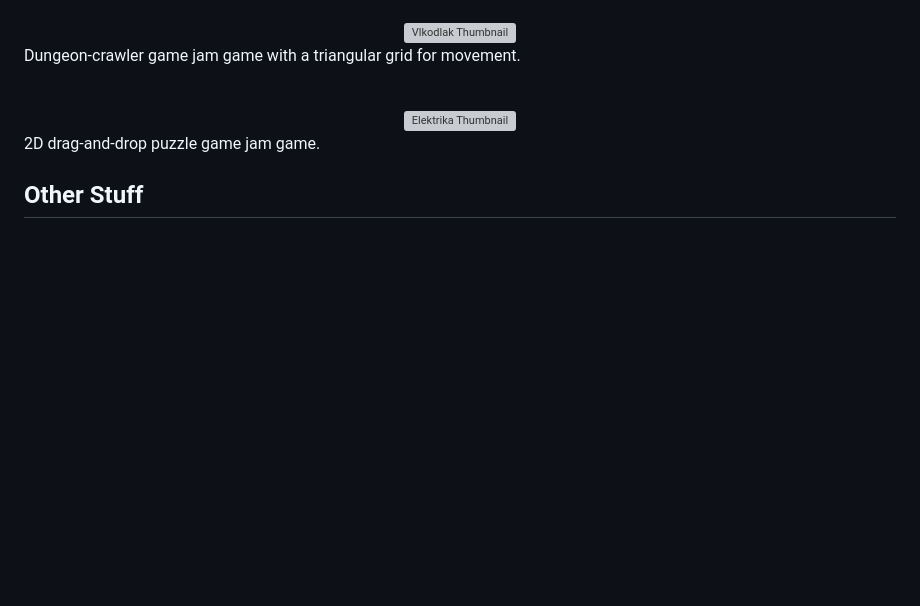
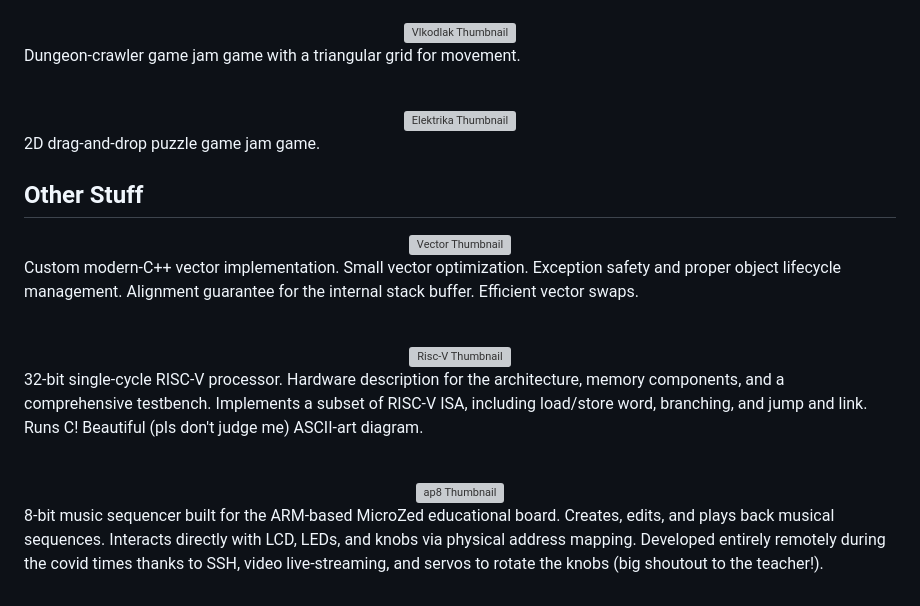
Before and after one commit to profojak/very-temporary-project-showcase, a Markdown page: .github/README.md, the part around the change. GitHub-like rendering; blank space fills up the shorter version; grey boxes are pictures that could not be loaded.

Commit message:
📋 Update README with other stuff

```diff
--- a/.github/README.md
+++ b/.github/README.md
@@ -179,4 +179,41 @@ Dungeon-crawler game jam game with a triangular grid for movement.
 
 ## Other Stuff
 
+<div align="center">
+  <a href="/others/Vector/">
+    <img src="/others/Vector/images/thumbnail.png" alt="Vector Thumbnail">
+  </a>
+</div>
+
+Custom modern-C++ vector implementation.
+Small vector optimization.
+Exception safety and proper object lifecycle management.
+Alignment guarantee for the internal stack buffer.
+Efficient vector swaps.
+
+<br>
+<div align="center">
+  <a href="/others/Risc-V/">
+    <img src="/others/Risc-V/images/thumbnail.png" alt="Risc-V Thumbnail">
+  </a>
+</div>
+
+32-bit single-cycle RISC-V processor.
+Hardware description for the architecture, memory components, and a comprehensive testbench.
+Implements a subset of RISC-V ISA, including load/store word, branching, and jump and link.
+Runs C!
+Beautiful (pls don't judge me) ASCII-art diagram.
+
+<br>
+<div align="center">
+  <a href="/others/ap8/">
+    <img src="/others/ap8/images/thumbnail.png" alt="ap8 Thumbnail">
+  </a>
+</div>
+
+8-bit music sequencer built for the ARM-based MicroZed educational board.
+Creates, edits, and plays back musical sequences.
+Interacts directly with LCD, LEDs, and knobs via physical address mapping.
+Developed entirely remotely during the covid times thanks to SSH, video live-streaming, and servos to rotate the knobs (big shoutout to the teacher!).
+
 <!-- Let's see if I get admitted into the Camp! Wish me luck!!! --------------->
```
